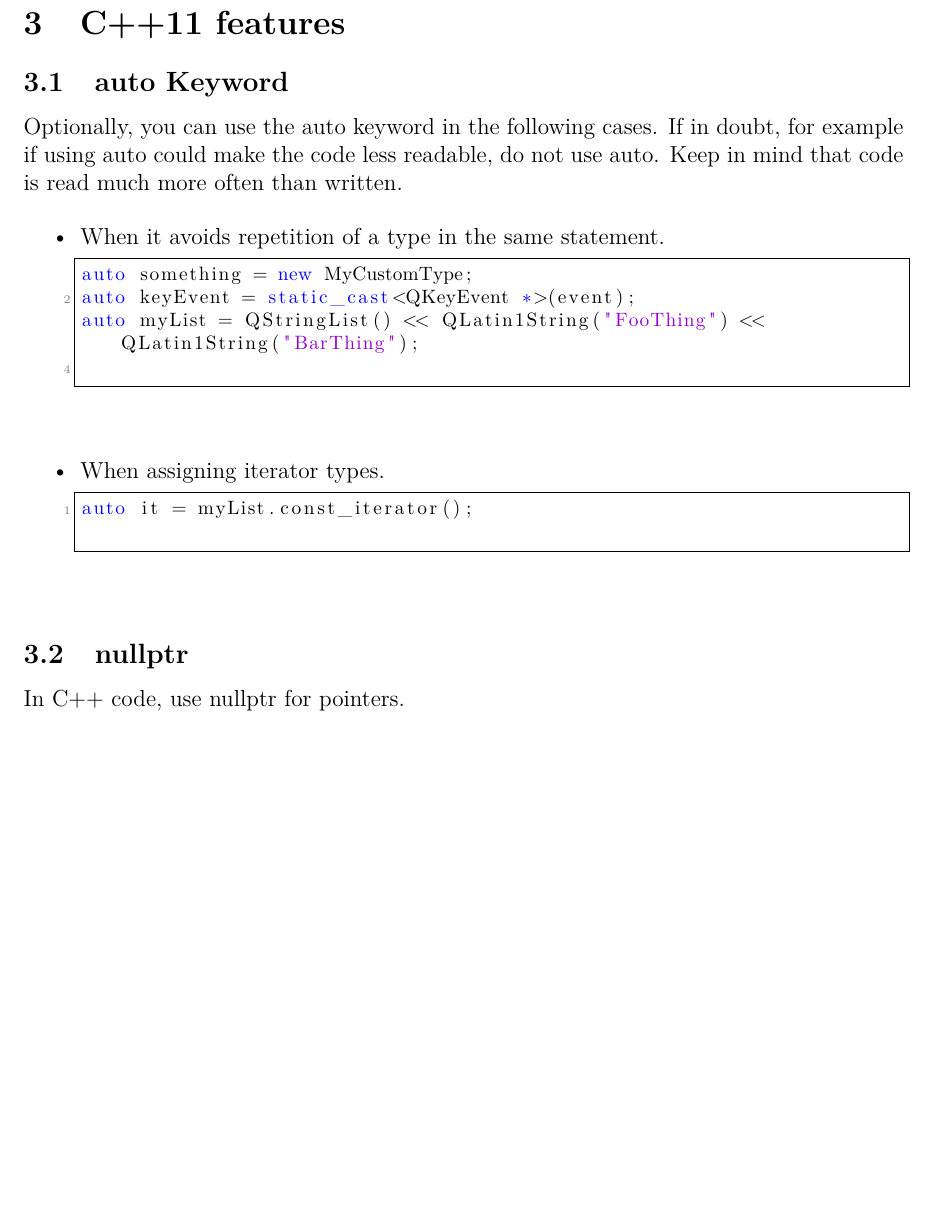
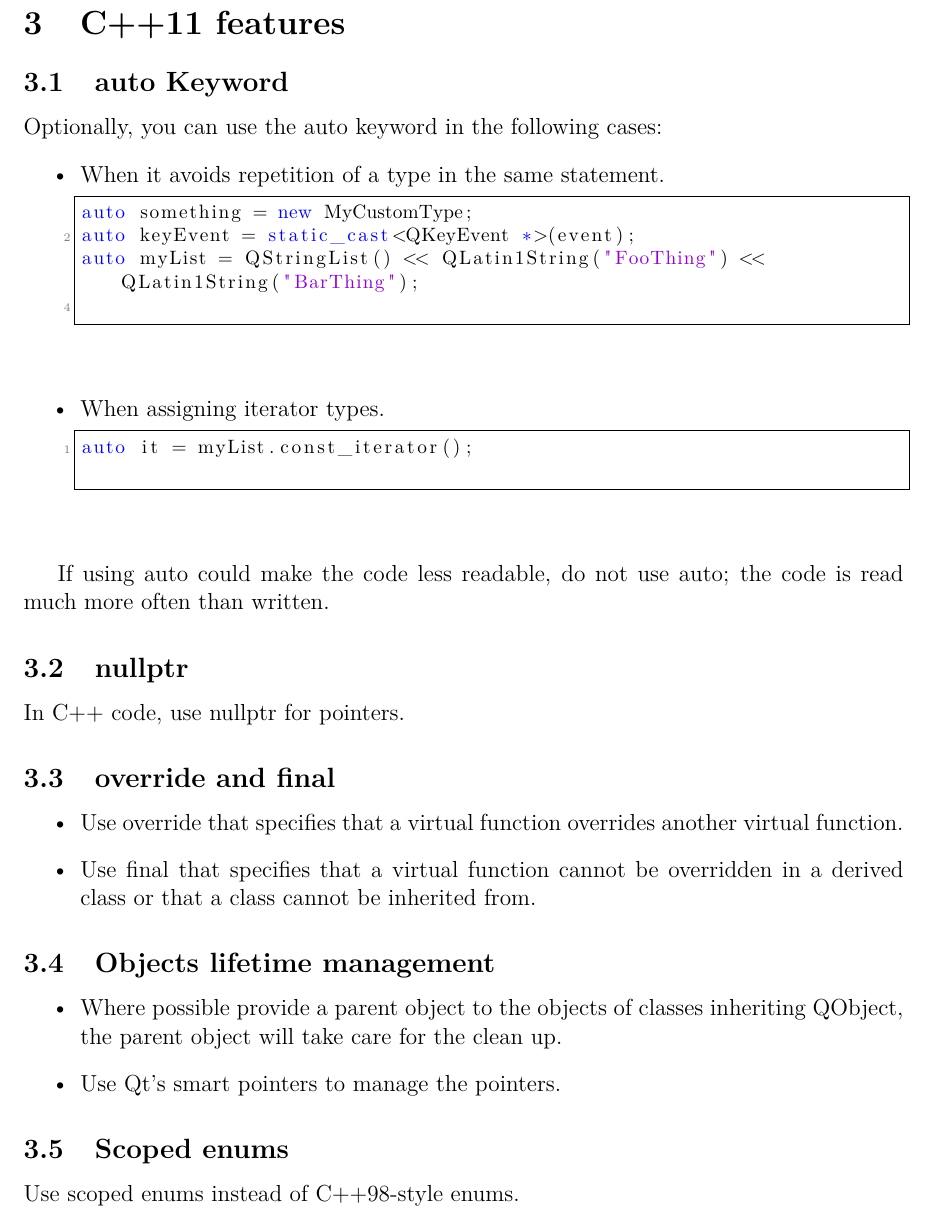
Before and after one commit to assisi/CATS2, a LaTeX document (doc/code conventions/code_conventions.tex): part of page 5 of 17, cut so that both start at the same text, the shorter picture padded with empty space. Compiled offline with pdfLaTeX.

Commit message:
Add more C++11 related stuff to code conventions.

```diff
--- a/doc/code conventions/code_conventions.tex
+++ b/doc/code conventions/code_conventions.tex
@@ -218,8 +219,7 @@ union AlignHelper {
 
 % === Subsection ====
 \subsection{auto Keyword}
-Optionally, you can use the auto keyword in the following cases. If in doubt, for example if using auto could make the code less readable, do not use auto. Keep in mind that code is read much more often than written.
-
+Optionally, you can use the auto keyword in the following cases:
 \begin{itemize}
 \item When it avoids repetition of a type in the same statement.
 % === START(Example) ====
@@ -237,9 +237,34 @@ auto it = myList.const_iterator();
 % === END(Example) ====
 \end{itemize}
 
+If using auto could make the code less readable, do not use auto; the code is read much more often than written.
+
 % === Subsection ====
 \subsection{nullptr}
 In C++ code, use nullptr for pointers.
+
+% === Subsection ====
+\subsection{override and final}
+\begin{itemize}
+ \item Use override that specifies that a virtual function overrides another virtual function.
+ \item Use final that specifies that a virtual function cannot be overridden in a derived class or that a class cannot be inherited from.
+\end{itemize}
+
+% === Subsection ====
+\subsection{Objects lifetime management}
+\begin{itemize}
+ \item Where possible provide a parent object to the objects of classes inheriting QObject, the parent object will take care for the clean up.
+ \item Use Qt's smart pointers to manage the pointers.
+\end{itemize}
+
+% === Subsection ====
+\subsection{Scoped enums}
+Use scoped enums instead of C++98-style enums.
+
+
+
+\end{itemize}
+
 
 \clearpage
 \newpage
```
Also changed, not shown: doc/code conventions/code_conventions.tex (1 more changed lines).
